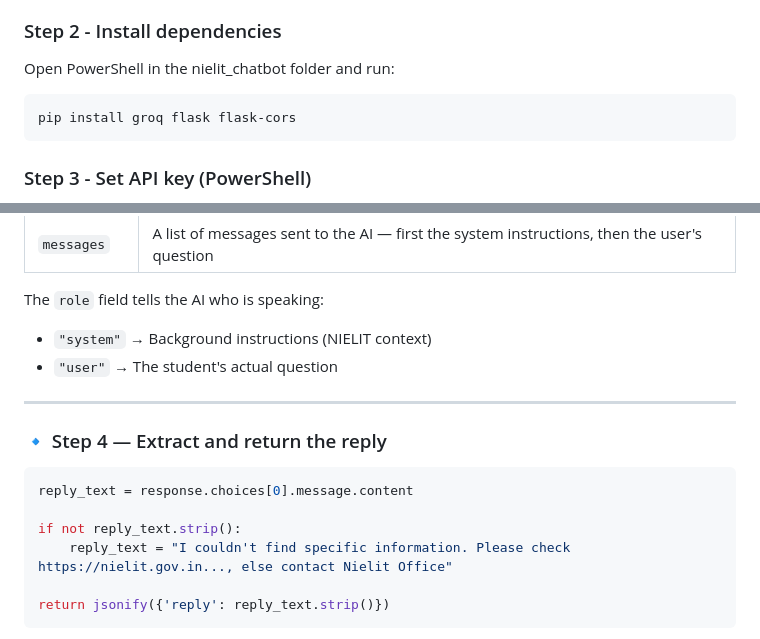
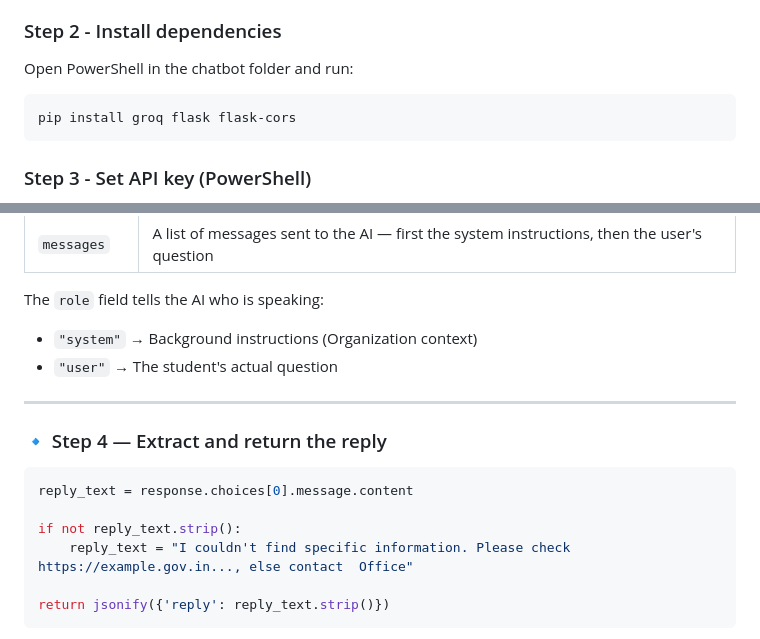
Before and after one commit to Chithriya/Chating_bot, a Markdown page: README.md, 2 parts joined by grey strips. Drawn GitHub-style.

````diff
--- a/README.md
+++ b/README.md
@@ -24,7 +24,7 @@
 4. Copy the key (starts with gsk_...)
 
 ### Step 2 - Install dependencies
-Open PowerShell in the nielit_chatbot folder and run:
+Open PowerShell in the chatbot folder and run:
 ```
 pip install groq flask flask-cors
 ```
@@ -196,7 +192,7 @@ response = client.chat.completions.create(
 | `messages` | A list of messages sent to the AI — first the system instructions, then the user's question |
 
 The `role` field tells the AI who is speaking:
-- `"system"` → Background instructions (NIELIT context)
+- `"system"` → Background instructions (Organization context)
 - `"user"` → The student's actual question
 
 ---
@@ -207,7 +203,7 @@ The `role` field tells the AI who is speaking:
 reply_text = response.choices[0].message.content
 
 if not reply_text.strip():
-    reply_text = "I couldn't find specific information. Please check https://nielit.gov.in..., else contact Nielit Office"
+    reply_text = "I couldn't find specific information. Please check https://example.gov.in..., else contact  Office"
 
 return jsonify({'reply': reply_text.strip()})
 ```
````
Also changed, not shown: other parts of README.md (+5 -9 lines).
